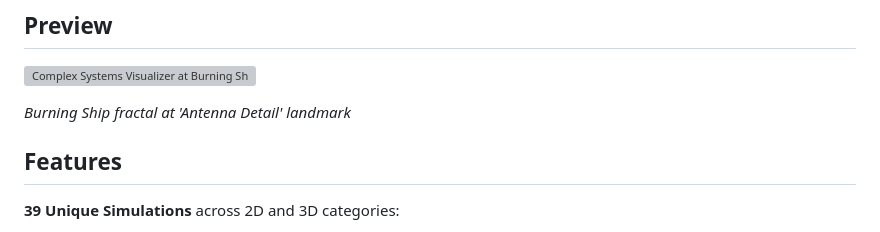
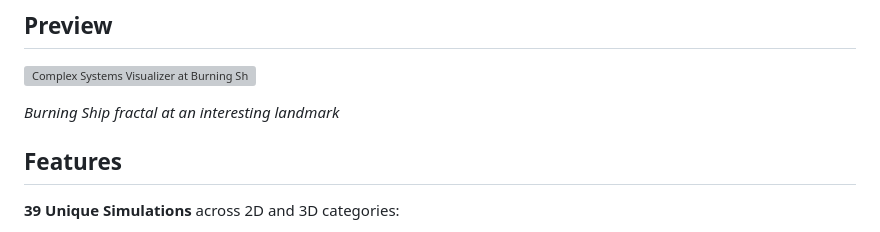
Before and after one commit to jo56/complex-systems-visualizer, a Markdown page: README.md, the part around the change. GitHub-like rendering; grey boxes are pictures that could not be loaded.

```diff
--- a/README.md
+++ b/README.md
@@ -9,7 +9,7 @@ A comprehensive Rust application for exploring complex systems, fractals, cellul
 
 ![Complex Systems Visualizer at Burning Ship landmark](assets/complex-systems-visualizer-preview.png)
 
-*Burning Ship fractal at 'Antenna Detail' landmark*
+*Burning Ship fractal at an interesting landmark*
 
 ## Features
 
```
